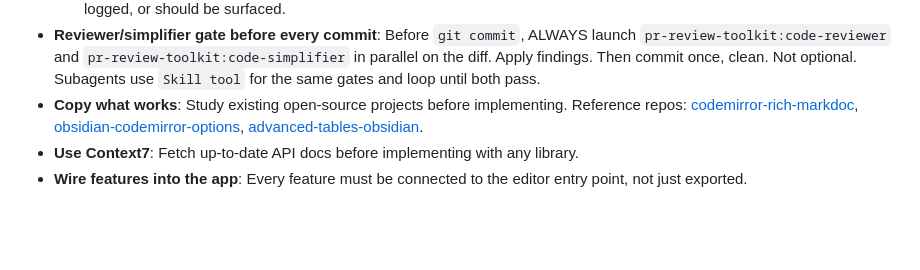
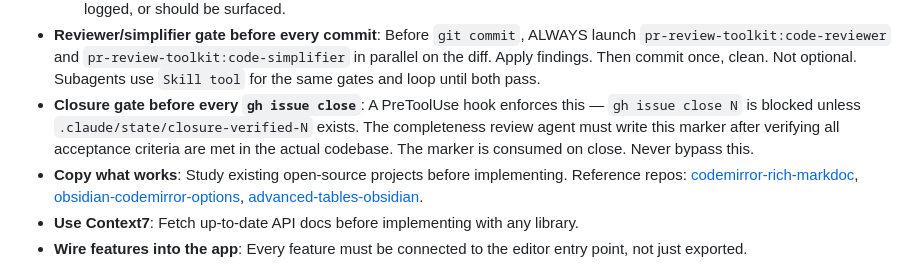
Before and after one commit to chaoxu/chickenglass, a Markdown page: CLAUDE.md, the part around the change. GitHub-like rendering; blank space fills up the shorter version.

Commit message:
chore: add closure gate rule to CLAUDE.md
Co-Authored-By: Claude Opus 4.6 (1M context) <noreply@anthropic.com>

```diff
--- a/CLAUDE.md
+++ b/CLAUDE.md
@@ -159,6 +159,7 @@ Pandoc-flavored markdown: no indented code blocks, `$`/`$$` and `\(\)`/`\[\]` fo
   - Async background tasks that dispatch into CM6 must use a connected-view guard (for example `dispatchIfConnected`) so teardown races become noops instead of noisy exceptions.
   - Never use bare `catch {}` without an explicit reason; at minimum, decide whether the error is expected, should be logged, or should be surfaced.
 - **Reviewer/simplifier gate before every commit**: Before `git commit`, ALWAYS launch `pr-review-toolkit:code-reviewer` and `pr-review-toolkit:code-simplifier` in parallel on the diff. Apply findings. Then commit once, clean. Not optional. Subagents use `Skill tool` for the same gates and loop until both pass.
+- **Closure gate before every `gh issue close`**: A PreToolUse hook enforces this — `gh issue close N` is blocked unless `.claude/state/closure-verified-N` exists. The completeness review agent must write this marker after verifying all acceptance criteria are met in the actual codebase. The marker is consumed on close. Never bypass this.
 - **Copy what works**: Study existing open-source projects before implementing. Reference repos: [codemirror-rich-markdoc](https://github.com/segphault/codemirror-rich-markdoc), [obsidian-codemirror-options](https://github.com/nothingislost/obsidian-codemirror-options), [advanced-tables-obsidian](https://github.com/tgrosinger/advanced-tables-obsidian).
 - **Use Context7**: Fetch up-to-date API docs before implementing with any library.
 - **Wire features into the app**: Every feature must be connected to the editor entry point, not just exported.
```
